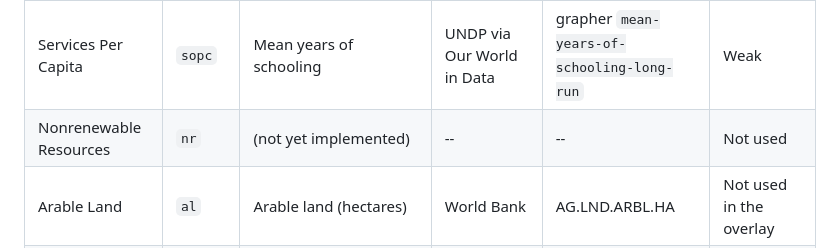
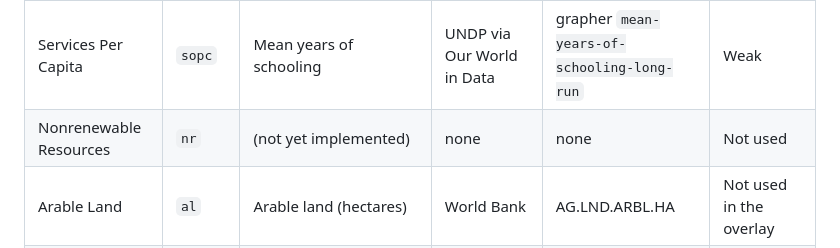
Before and after one commit to Alzxcvb/world3-dashboard, a Markdown page: docs/METHODOLOGY.md, the part around the change. Rendered like a GitHub page.

```diff
--- a/docs/METHODOLOGY.md
+++ b/docs/METHODOLOGY.md
@@ -42,7 +42,7 @@ deviates more from model output (the model was tuned to match up to ~1970).
 | Food Per Capita | `fpc` | Daily calorie supply (kcal/person/day) | FAO via Our World in Data | grapher `daily-per-capita-caloric-supply` | Moderate |
 | Persistent Pollution | `ppol` | Composite of CO2 (ppm) and plastic production, each normalized to 1970 | NOAA Mauna Loa annual mean + Our World in Data | grapher `global-plastics-production` | Weak |
 | Services Per Capita | `sopc` | Mean years of schooling | UNDP via Our World in Data | grapher `mean-years-of-schooling-long-run` | Weak |
-| Nonrenewable Resources | `nr` | (not yet implemented) | -- | -- | Not used |
+| Nonrenewable Resources | `nr` | (not yet implemented) | none | none | Not used |
 | Arable Land | `al` | Arable land (hectares) | World Bank | AG.LND.ARBL.HA | Not used in the overlay |
 | Birth Rate | (cbr) | Crude birth rate | World Bank | SP.DYN.CBRT.IN | Not used in the overlay |
 | Death Rate | (cdr) | Crude death rate | World Bank | SP.DYN.CDRT.IN | Not used in the overlay |
```
Also changed, not shown: README.md (+1 -1 lines), docs/SCOPE.md (+2 -2 lines).
